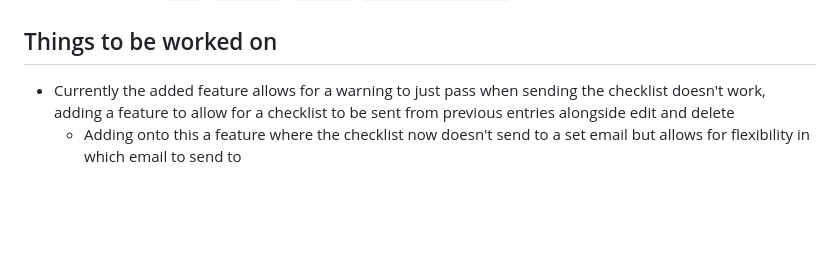
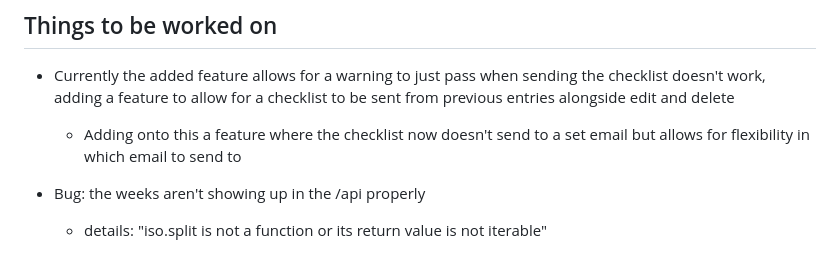
Before and after one commit to Kar1na2/KJ-Fashion-MCP, a Markdown page: README.md, the part around the change. GitHub-like rendering; blank space fills up the shorter version.

Commit message:
adding note on bug for README

```diff
--- a/README.md
+++ b/README.md
@@ -65,3 +65,6 @@ Vite will also be my frontend just because of it's simplicity in setting up and
 
 - Currently the added feature allows for a warning to just pass when sending the checklist doesn't work, adding a feature to allow for a checklist to be sent from previous entries alongside edit and delete
     - Adding onto this a feature where the checklist now doesn't send to a set email but allows for flexibility in which email to send to
+
+- Bug: the weeks aren't showing up in the /api properly
+    - details: "iso.split is not a function or its return value is not iterable"
```
